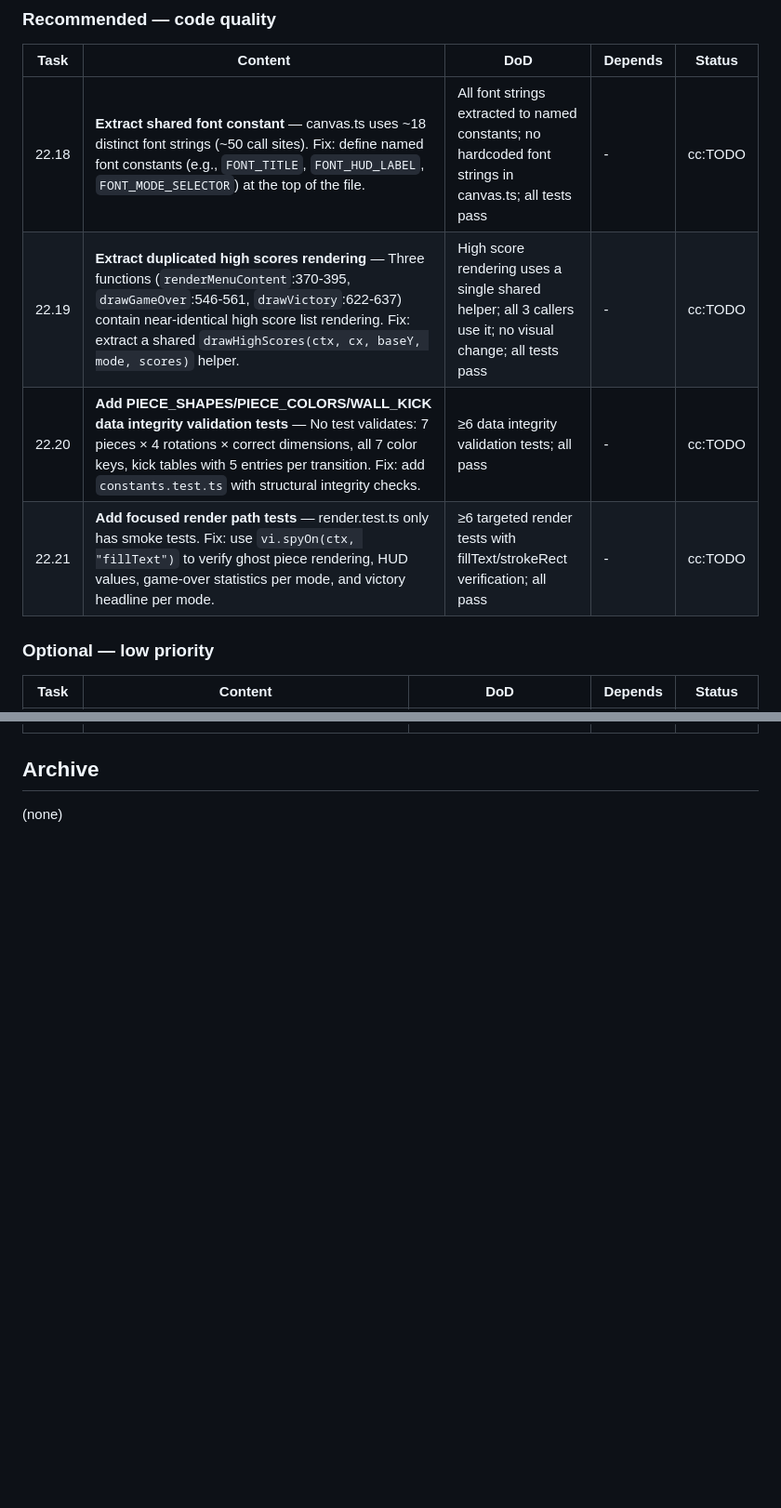
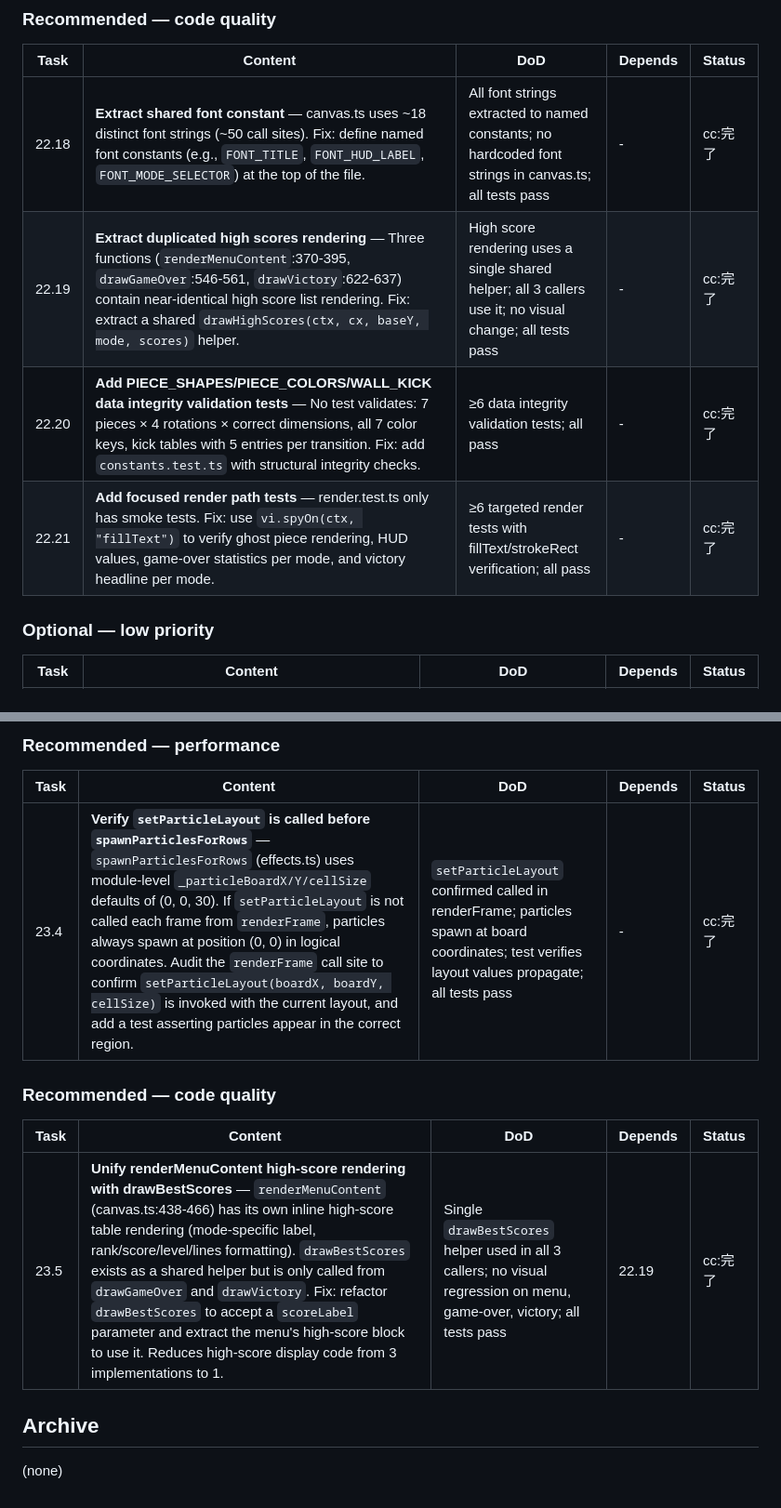
Before and after one commit to mattafaak/tetryst, a Markdown page: Plans.md, 2 parts joined by grey strips. Shown at 93% size. Drawn GitHub-style; blank space fills up the shorter version.

```diff
--- a/Plans.md
+++ b/Plans.md
@@ -302,10 +302,10 @@ Created: 2026-05-25
 
 | Task | Content | DoD | Depends | Status |
 |------|---------|-----|---------|--------|
-| 22.18 | **Extract shared font constant** — canvas.ts uses ~18 distinct font strings (~50 call sites). Fix: define named font constants (e.g., `FONT_TITLE`, `FONT_HUD_LABEL`, `FONT_MODE_SELECTOR`) at the top of the file. | All font strings extracted to named constants; no hardcoded font strings in canvas.ts; all tests pass | - | cc:TODO |
-| 22.19 | **Extract duplicated high scores rendering** — Three functions (`renderMenuContent`:370-395, `drawGameOver`:546-561, `drawVictory`:622-637) contain near-identical high score list rendering. Fix: extract a shared `drawHighScores(ctx, cx, baseY, mode, scores)` helper. | High score rendering uses a single shared helper; all 3 callers use it; no visual change; all tests pass | - | cc:TODO |
-| 22.20 | **Add PIECE_SHAPES/PIECE_COLORS/WALL_KICK data integrity validation tests** — No test validates: 7 pieces × 4 rotations × correct dimensions, all 7 color keys, kick tables with 5 entries per transition. Fix: add `constants.test.ts` with structural integrity checks. | ≥6 data integrity validation tests; all pass | - | cc:TODO |
-| 22.21 | **Add focused render path tests** — render.test.ts only has smoke tests. Fix: use `vi.spyOn(ctx, "fillText")` to verify ghost piece rendering, HUD values, game-over statistics per mode, and victory headline per mode. | ≥6 targeted render tests with fillText/strokeRect verification; all pass | - | cc:TODO |
+| 22.18 | **Extract shared font constant** — canvas.ts uses ~18 distinct font strings (~50 call sites). Fix: define named font constants (e.g., `FONT_TITLE`, `FONT_HUD_LABEL`, `FONT_MODE_SELECTOR`) at the top of the file. | All font strings extracted to named constants; no hardcoded font strings in canvas.ts; all tests pass | - | cc:完了 |
+| 22.19 | **Extract duplicated high scores rendering** — Three functions (`renderMenuContent`:370-395, `drawGameOver`:546-561, `drawVictory`:622-637) contain near-identical high score list rendering. Fix: extract a shared `drawHighScores(ctx, cx, baseY, mode, scores)` helper. | High score rendering uses a single shared helper; all 3 callers use it; no visual change; all tests pass | - | cc:完了 |
+| 22.20 | **Add PIECE_SHAPES/PIECE_COLORS/WALL_KICK data integrity validation tests** — No test validates: 7 pieces × 4 rotations × correct dimensions, all 7 color keys, kick tables with 5 entries per transition. Fix: add `constants.test.ts` with structural integrity checks. | ≥6 data integrity validation tests; all pass | - | cc:完了 |
+| 22.21 | **Add focused render path tests** — render.test.ts only has smoke tests. Fix: use `vi.spyOn(ctx, "fillText")` to verify ghost piece rendering, HUD values, game-over statistics per mode, and victory headline per mode. | ≥6 targeted render tests with fillText/strokeRect verification; all pass | - | cc:完了 |
 
 ### Optional — low priority
 
@@ -317,3 +330,14 @@ Created: 2026-05-25
+### Recommended — performance
+
+| Task | Content | DoD | Depends | Status |
+|------|---------|-----|---------|--------|
+| 23.4 | **Verify `setParticleLayout` is called before `spawnParticlesForRows`** — `spawnParticlesForRows` (effects.ts) uses module-level `_particleBoardX/Y/cellSize` defaults of (0, 0, 30). If `setParticleLayout` is not called each frame from `renderFrame`, particles always spawn at position (0, 0) in logical coordinates. Audit the `renderFrame` call site to confirm `setParticleLayout(boardX, boardY, cellSize)` is invoked with the current layout, and add a test asserting particles appear in the correct region. | `setParticleLayout` confirmed called in renderFrame; particles spawn at board coordinates; test verifies layout values propagate; all tests pass | - | cc:完了 |
+
+### Recommended — code quality
+
+| Task | Content | DoD | Depends | Status |
+|------|---------|-----|---------|--------|
+| 23.5 | **Unify renderMenuContent high-score rendering with drawBestScores** — `renderMenuContent` (canvas.ts:438-466) has its own inline high-score table rendering (mode-specific label, rank/score/level/lines formatting). `drawBestScores` exists as a shared helper but is only called from `drawGameOver` and `drawVictory`. Fix: refactor `drawBestScores` to accept a `scoreLabel` parameter and extract the menu's high-score block to use it. Reduces high-score display code from 3 implementations to 1. | Single `drawBestScores` helper used in all 3 callers; no visual regression on menu, game-over, victory; all tests pass | 22.19 | cc:完了 |
 
 ## Archive
 
```
Also changed, not shown: other parts of Plans.md (+33 -20 lines).
